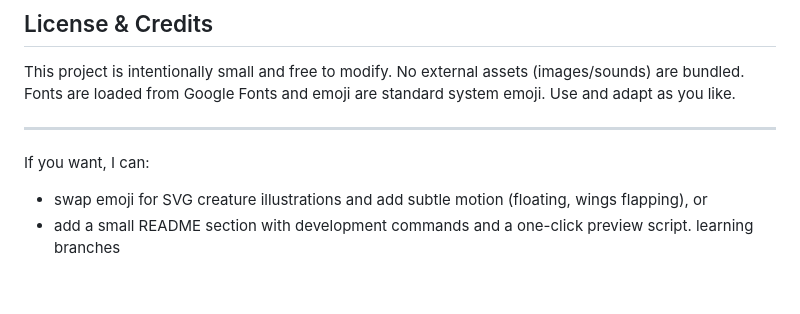
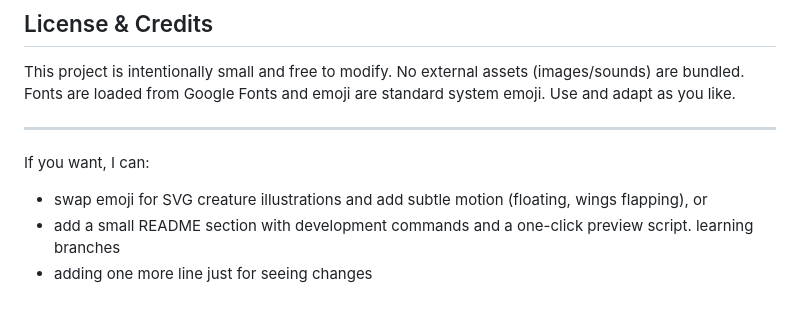
Before and after one commit to s1dhu98/Enchanted_Emotions, a Markdown page: README.md, the part around the change. GitHub-like rendering.

Commit message:
adding 1 line change to 3rd branch

```diff
--- a/README.md
+++ b/README.md
@@ -73,3 +73,4 @@ If you want, I can:
 - swap emoji for SVG creature illustrations and add subtle motion (floating, wings flapping), or
 - add a small README section with development commands and a one-click preview script.
 learning branches
+- adding one more line just for seeing changes
```
